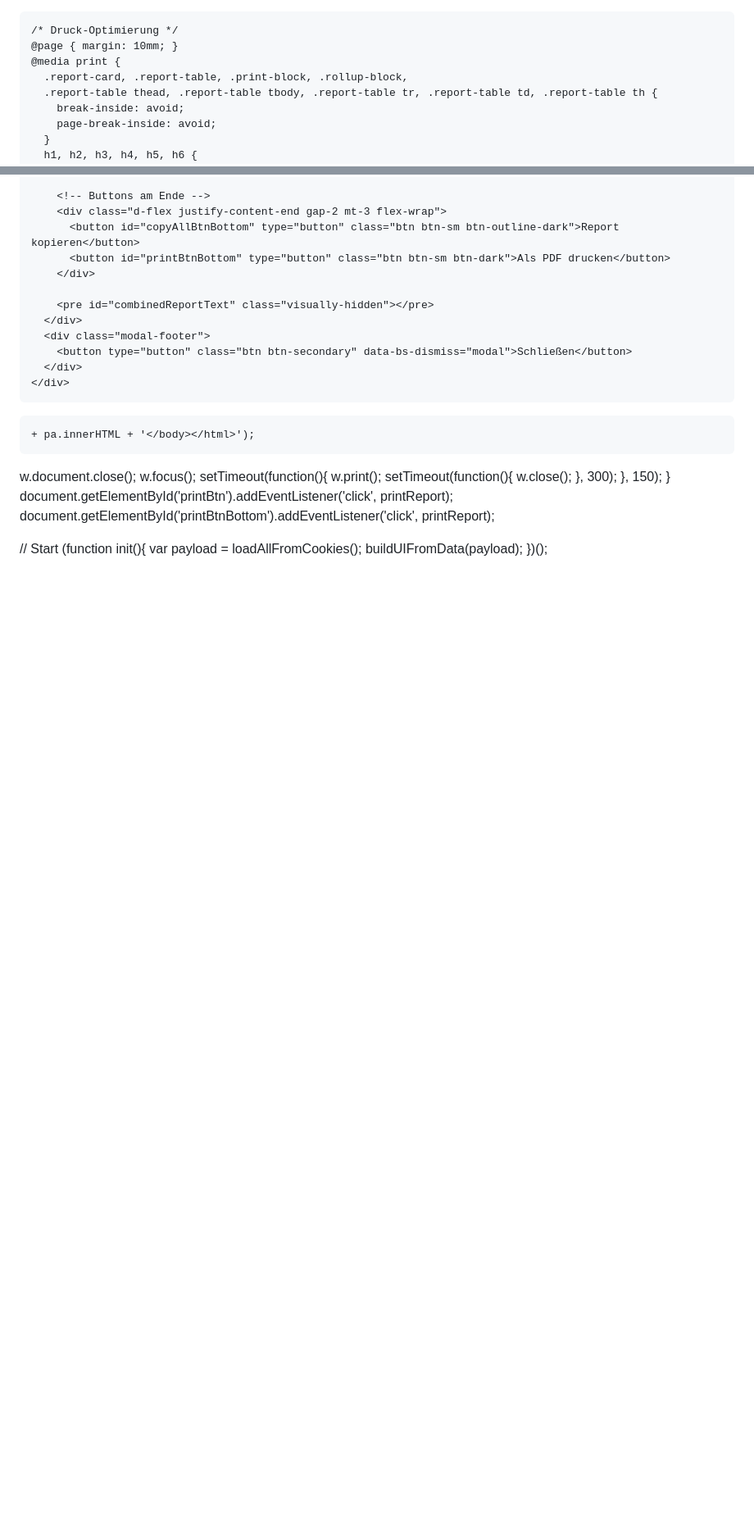
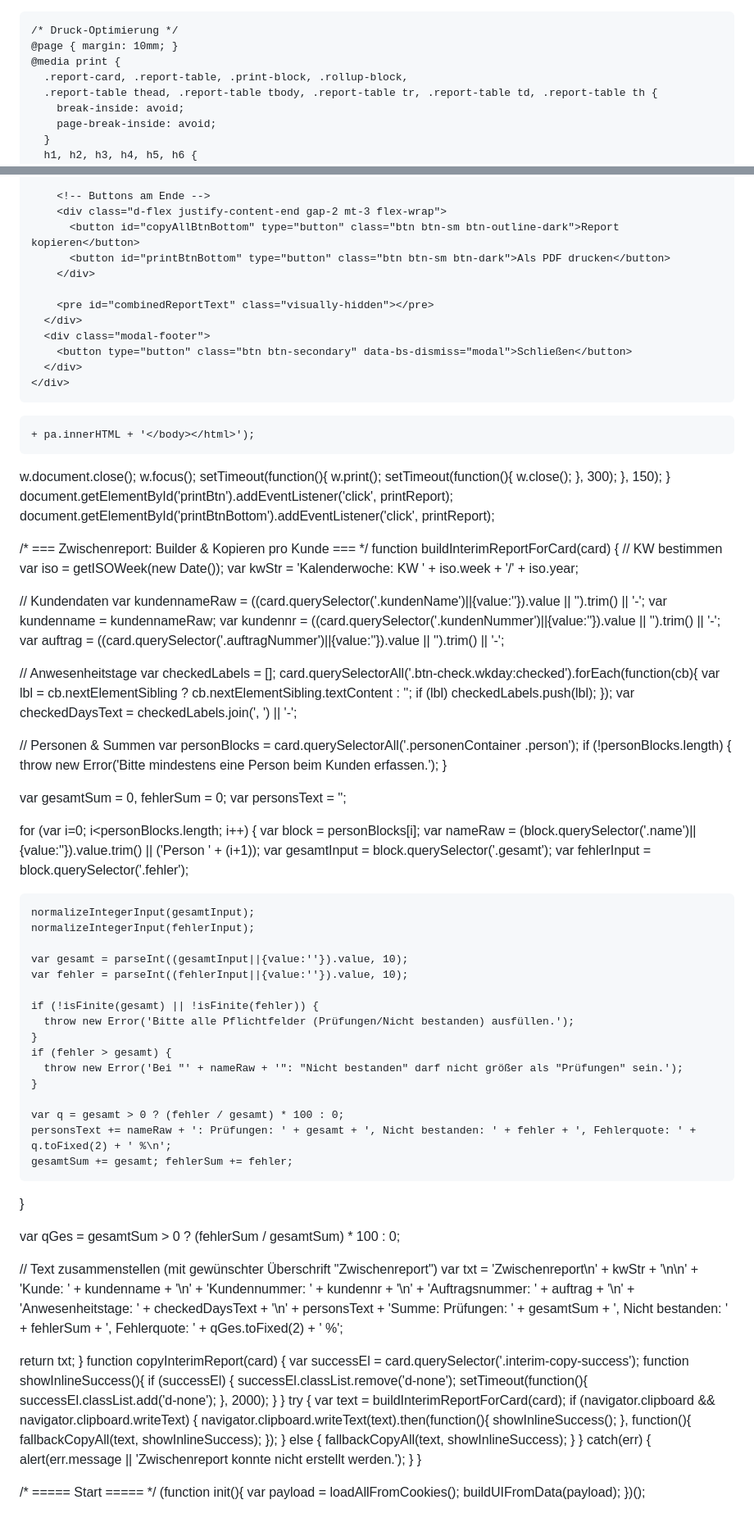
Before and after one commit to sebthecrab/Wochenbericht, a Markdown page: README.md, 2 parts joined by grey strips. Shown at 82% size. GitHub-like rendering; blank space fills up the shorter version.

```diff
--- a/README.md
+++ b/README.md
@@ -1,3 +1,12 @@
+<!--
+============================================================
+Copyright © 2025 Sebastian Holländer
+Alle Rechte vorbehalten.
+
+Kontakt: Sebastian.j.hollaender@gmail.com
+============================================================
+-->
+
 <!DOCTYPE html>
 <html lang="de">
 <head>
@@ -718,7 +737,94 @@ function printReport(){
 document.getElementById('printBtn').addEventListener('click', printReport);
 document.getElementById('printBtnBottom').addEventListener('click', printReport);
 
-// Start
+/* === Zwischenreport: Builder & Kopieren pro Kunde === */
+function buildInterimReportForCard(card) {
+  // KW bestimmen
+  var iso = getISOWeek(new Date());
+  var kwStr = 'Kalenderwoche: KW ' + iso.week + '/' + iso.year;
+
+  // Kundendaten
+  var kundennameRaw = ((card.querySelector('.kundenName')||{value:''}).value || '').trim() || '-';
+  var kundenname = kundennameRaw;
+  var kundennr = ((card.querySelector('.kundenNummer')||{value:''}).value || '').trim() || '-';
+  var auftrag = ((card.querySelector('.auftragNummer')||{value:''}).value || '').trim() || '-';
+
+  // Anwesenheitstage
+  var checkedLabels = [];
+  card.querySelectorAll('.btn-check.wkday:checked').forEach(function(cb){
+    var lbl = cb.nextElementSibling ? cb.nextElementSibling.textContent : '';
+    if (lbl) checkedLabels.push(lbl);
+  });
+  var checkedDaysText = checkedLabels.join(', ') || '-';
+
+  // Personen & Summen
+  var personBlocks = card.querySelectorAll('.personenContainer .person');
+  if (!personBlocks.length) {
+    throw new Error('Bitte mindestens eine Person beim Kunden erfassen.');
+  }
+
+  var gesamtSum = 0, fehlerSum = 0;
+  var personsText = '';
+
+  for (var i=0; i<personBlocks.length; i++) {
+    var block = personBlocks[i];
+    var nameRaw = (block.querySelector('.name')||{value:''}).value.trim() || ('Person ' + (i+1));
+    var gesamtInput = block.querySelector('.gesamt');
+    var fehlerInput = block.querySelector('.fehler');
+
+    normalizeIntegerInput(gesamtInput);
+    normalizeIntegerInput(fehlerInput);
+
+    var gesamt = parseInt((gesamtInput||{value:''}).value, 10);
+    var fehler = parseInt((fehlerInput||{value:''}).value, 10);
+
+    if (!isFinite(gesamt) || !isFinite(fehler)) {
+      throw new Error('Bitte alle Pflichtfelder (Prüfungen/Nicht bestanden) ausfüllen.');
+    }
+    if (fehler > gesamt) {
+      throw new Error('Bei "' + nameRaw + '": "Nicht bestanden" darf nicht größer als "Prüfungen" sein.');
+    }
+
+    var q = gesamt > 0 ? (fehler / gesamt) * 100 : 0;
+    personsText += nameRaw + ': Prüfungen: ' + gesamt + ', Nicht bestanden: ' + fehler + ', Fehlerquote: ' + q.toFixed(2) + ' %\n';
+    gesamtSum += gesamt; fehlerSum += fehler;
+  }
+
+  var qGes = gesamtSum > 0 ? (fehlerSum / gesamtSum) * 100 : 0;
+
+  // Text zusammenstellen (mit gewünschter Überschrift "Zwischenreport")
+  var txt =
+    'Zwischenreport\n'
+    + kwStr + '\n\n'
+    + 'Kunde: ' + kundenname + '\n'
+    + 'Kundennummer: ' + kundennr + '\n'
+    + 'Auftragsnummer: ' + auftrag + '\n'
+    + 'Anwesenheitstage: ' + checkedDaysText + '\n'
+    + personsText
+    + 'Summe: Prüfungen: ' + gesamtSum + ', Nicht bestanden: ' + fehlerSum + ', Fehlerquote: ' + qGes.toFixed(2) + ' %';
+
+  return txt;
+}
+function copyInterimReport(card) {
+  var successEl = card.querySelector('.interim-copy-success');
+  function showInlineSuccess(){
+    if (successEl) { successEl.classList.remove('d-none'); setTimeout(function(){ successEl.classList.add('d-none'); }, 2000); }
+  }
+  try {
+    var text = buildInterimReportForCard(card);
+    if (navigator.clipboard && navigator.clipboard.writeText) {
+      navigator.clipboard.writeText(text).then(function(){ showInlineSuccess(); }, function(){
+        fallbackCopyAll(text, showInlineSuccess);
+      });
+    } else {
+      fallbackCopyAll(text, showInlineSuccess);
+    }
+  } catch(err) {
+    alert(err.message || 'Zwischenreport konnte nicht erstellt werden.');
+  }
+}
+
+/* ===== Start ===== */
 (function init(){
   var payload = loadAllFromCookies();
   buildUIFromData(payload);
```
Also changed, not shown: other parts of README.md (+12 -2 lines).
